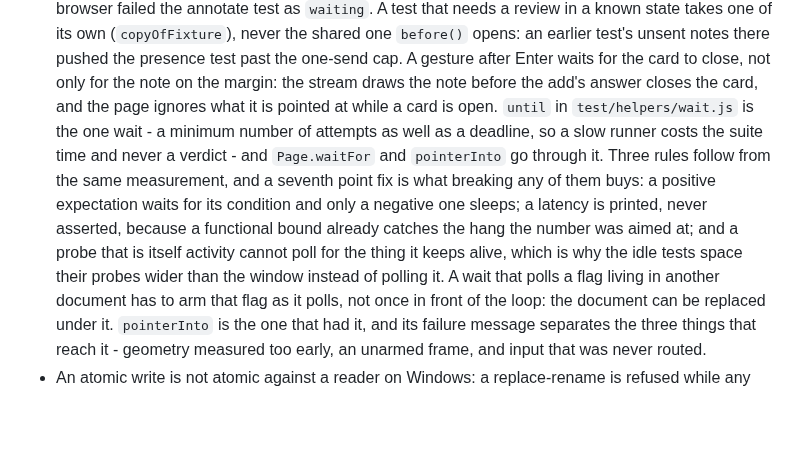
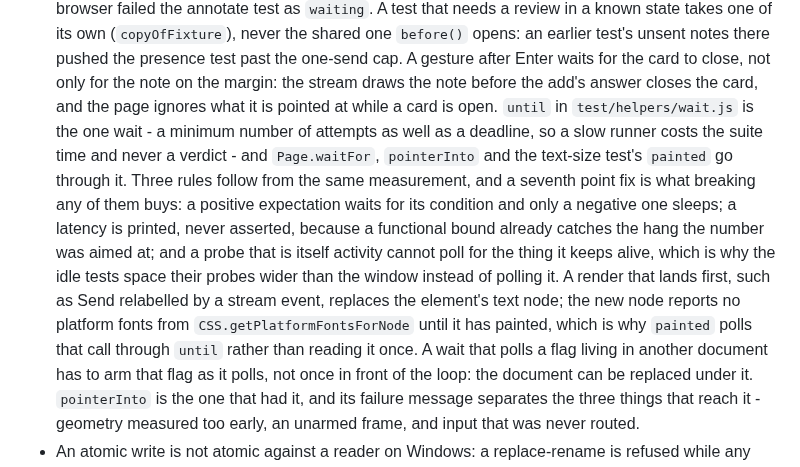
Before and after one commit to Abhijeet34/pointback, a Markdown page: AGENTS.md, the part around the change. Rendered like a GitHub page; blank space fills up the shorter version.

Commit message:
no-mistakes(document): docs(agents): note painted-text-node font gotcha in until section

```diff
--- a/AGENTS.md
+++ b/AGENTS.md
@@ -37,7 +37,8 @@ This file is the project's committed home for project-intrinsic agent knowledge:
   In a test, `shasum` does not exist and `npm` is a `.cmd` Node refuses to spawn without `shell: true`.
 - No wait in this suite is bounded by the clock alone, and no test asserts a latency. A budget written in milliseconds is really a budget in however much the runner charges for one observation: on run 33874545761, attempt 8, one DevTools round trip on `windows-2025` cost about five seconds, so a 5000 ms wait dispatched exactly one mouse move and reported the pointer as never having reached the frame.
   An agent's poll in a browser test runs after the reviewer sees the notes sent, with `--timeout-ms 0`: a poll started first races its own clock against the browser, which is how a stalled browser failed the annotate test as `waiting`. A test that needs a review in a known state takes one of its own (`copyOfFixture`), never the shared one `before()` opens: an earlier test's unsent notes there pushed the presence test past the one-send cap. A gesture after Enter waits for the card to close, not only for the note on the margin: the stream draws the note before the add's answer closes the card, and the page ignores what it is pointed at while a card is open.
-  `until` in `test/helpers/wait.js` is the one wait - a minimum number of attempts as well as a deadline, so a slow runner costs the suite time and never a verdict - and `Page.waitFor` and `pointerInto` go through it. Three rules follow from the same measurement, and a seventh point fix is what breaking any of them buys: a positive expectation waits for its condition and only a negative one sleeps; a latency is printed, never asserted, because a functional bound already catches the hang the number was aimed at; and a probe that is itself activity cannot poll for the thing it keeps alive, which is why the idle tests space their probes wider than the window instead of polling it.
+  `until` in `test/helpers/wait.js` is the one wait - a minimum number of attempts as well as a deadline, so a slow runner costs the suite time and never a verdict - and `Page.waitFor`, `pointerInto` and the text-size test's `painted` go through it. Three rules follow from the same measurement, and a seventh point fix is what breaking any of them buys: a positive expectation waits for its condition and only a negative one sleeps; a latency is printed, never asserted, because a functional bound already catches the hang the number was aimed at; and a probe that is itself activity cannot poll for the thing it keeps alive, which is why the idle tests space their probes wider than the window instead of polling it.
+  A render that lands first, such as Send relabelled by a stream event, replaces the element's text node; the new node reports no platform fonts from `CSS.getPlatformFontsForNode` until it has painted, which is why `painted` polls that call through `until` rather than reading it once.
   A wait that polls a flag living in another document has to arm that flag as it polls, not once in front of the loop: the document can be replaced under it. `pointerInto` is the one that had it, and its failure message separates the three things that reach it - geometry measured too early, an unarmed frame, and input that was never routed.
 - An atomic write is not atomic against a reader on Windows: a replace-rename is refused while any other process merely has the destination open, and this daemon's own CLI reads `server.json` every 50 ms while waiting for the daemon to come up. `pastSharingViolations` in `src/state-dir.js` waits that out and rethrows anything a reader cannot have caused; run 33877405478, attempt 6, is the measurement.
   What identified it in one run is that `ensureServer` now reports the daemon's own last lines rather than the path of a log nobody on a runner can reach afterwards. Keep that: a start failure the product cannot describe is one nobody can fix.
```
